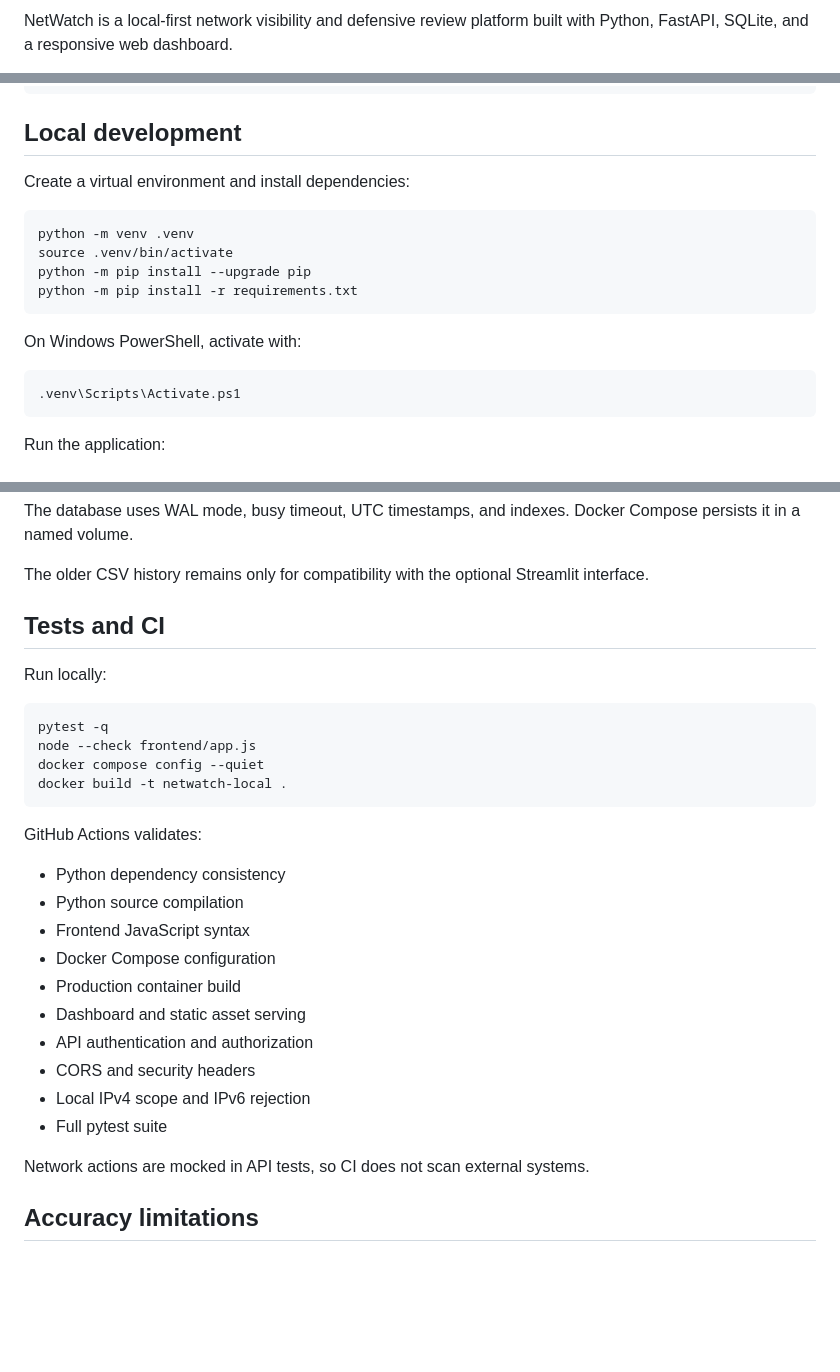
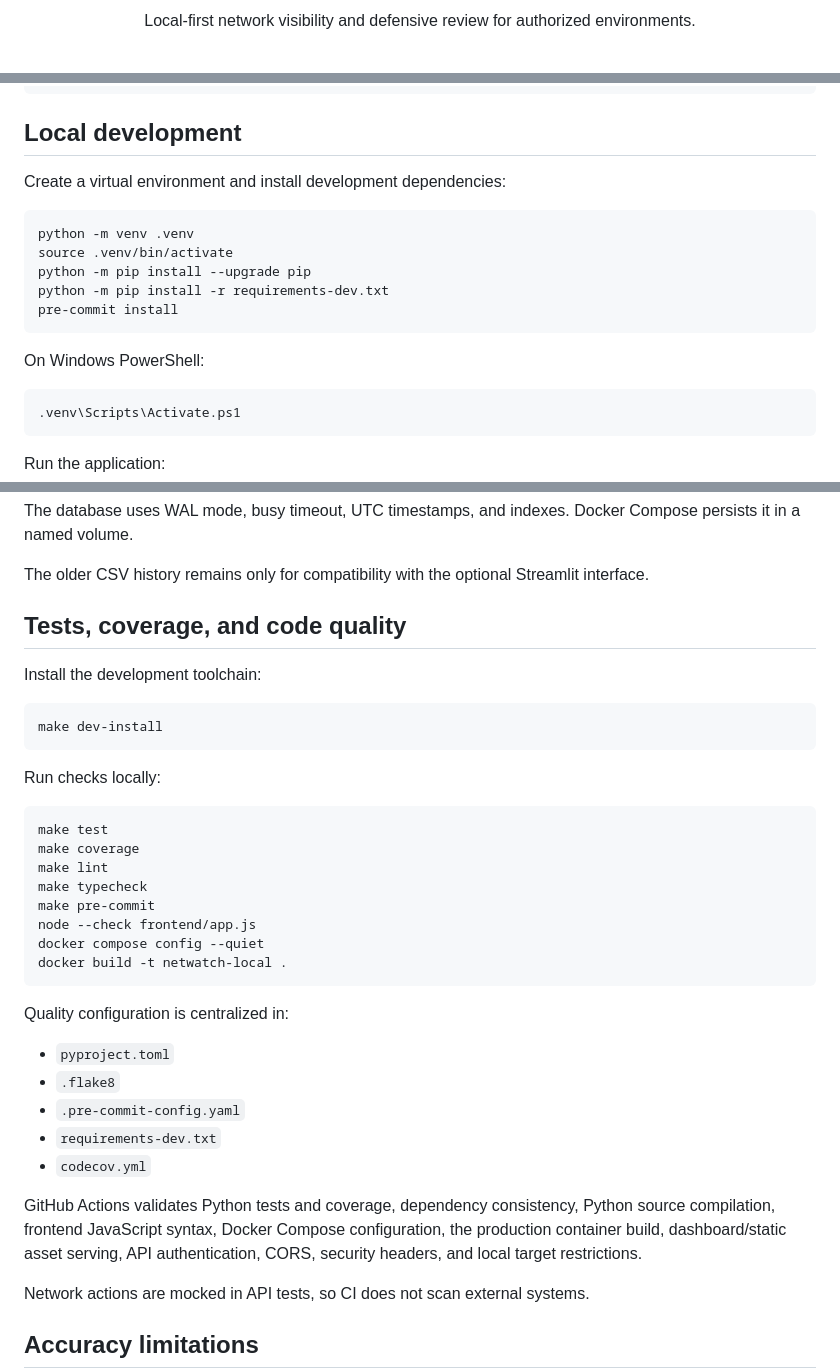
Before and after one commit to Adam-Ghanem/NetWatch, a Markdown page: README.md, 3 parts joined by grey strips. Rendered like a GitHub page; blank space fills up the shorter version.

Commit message:
docs: add visual proof, badges, and quality signals

````diff
--- a/README.md
+++ b/README.md
@@ -4,3 +6,5 @@
 
-NetWatch is a local-first network visibility and defensive review platform built with Python, FastAPI, SQLite, and a responsive web dashboard.
+<p align="center">
+  Local-first network visibility and defensive review for authorized environments.
+</p>
 
@@ -210,16 +246,17 @@ curl -X POST http://127.0.0.1:8000/api/audit/ports \
 
 ## Local development
 
-Create a virtual environment and install dependencies:
+Create a virtual environment and install development dependencies:
 
 ```bash
 python -m venv .venv
 source .venv/bin/activate
 python -m pip install --upgrade pip
-python -m pip install -r requirements.txt
+python -m pip install -r requirements-dev.txt
+pre-commit install
 ```
 
-On Windows PowerShell, activate with:
+On Windows PowerShell:
 
 ```powershell
 .venv\Scripts\Activate.ps1
@@ -272,29 +309,36 @@ The database uses WAL mode, busy timeout, UTC timestamps, and indexes. Docker Co
 
 The older CSV history remains only for compatibility with the optional Streamlit interface.
 
-## Tests and CI
+## Tests, coverage, and code quality
 
-Run locally:
+Install the development toolchain:
 
 ```bash
-pytest -q
+make dev-install
+```
+
+Run checks locally:
+
+```bash
+make test
+make coverage
+make lint
+make typecheck
+make pre-commit
 node --check frontend/app.js
 docker compose config --quiet
 docker build -t netwatch-local .
 ```
 
-GitHub Actions validates:
+Quality configuration is centralized in:
 
-- Python dependency consistency
-- Python source compilation
-- Frontend JavaScript syntax
-- Docker Compose configuration
-- Production container build
-- Dashboard and static asset serving
-- API authentication and authorization
-- CORS and security headers
-- Local IPv4 scope and IPv6 rejection
-- Full pytest suite
+- `pyproject.toml`
+- `.flake8`
+- `.pre-commit-config.yaml`
+- `requirements-dev.txt`
+- `codecov.yml`
+
+GitHub Actions validates Python tests and coverage, dependency consistency, Python source compilation, frontend JavaScript syntax, Docker Compose configuration, the production container build, dashboard/static asset serving, API authentication, CORS, security headers, and local target restrictions.
 
 Network actions are mocked in API tests, so CI does not scan external systems.
 
````
Also changed, not shown: other parts of README.md (+66 -17 lines).
